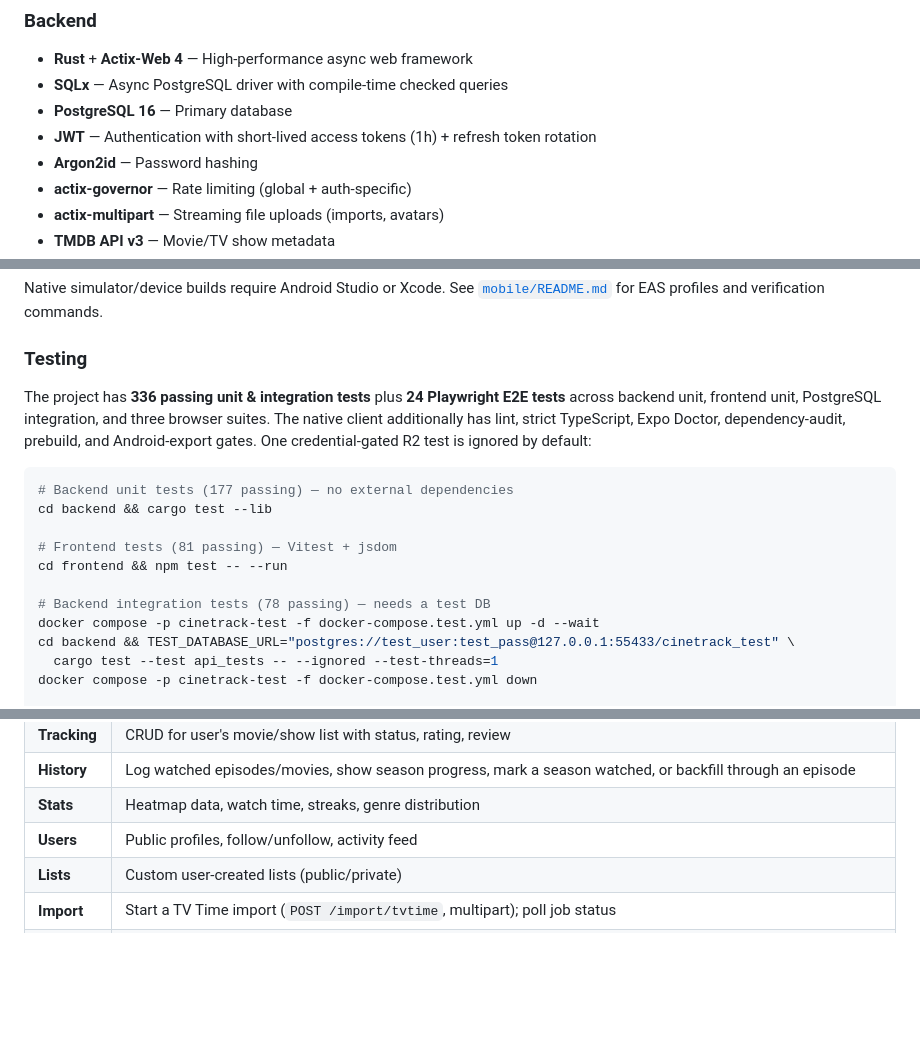
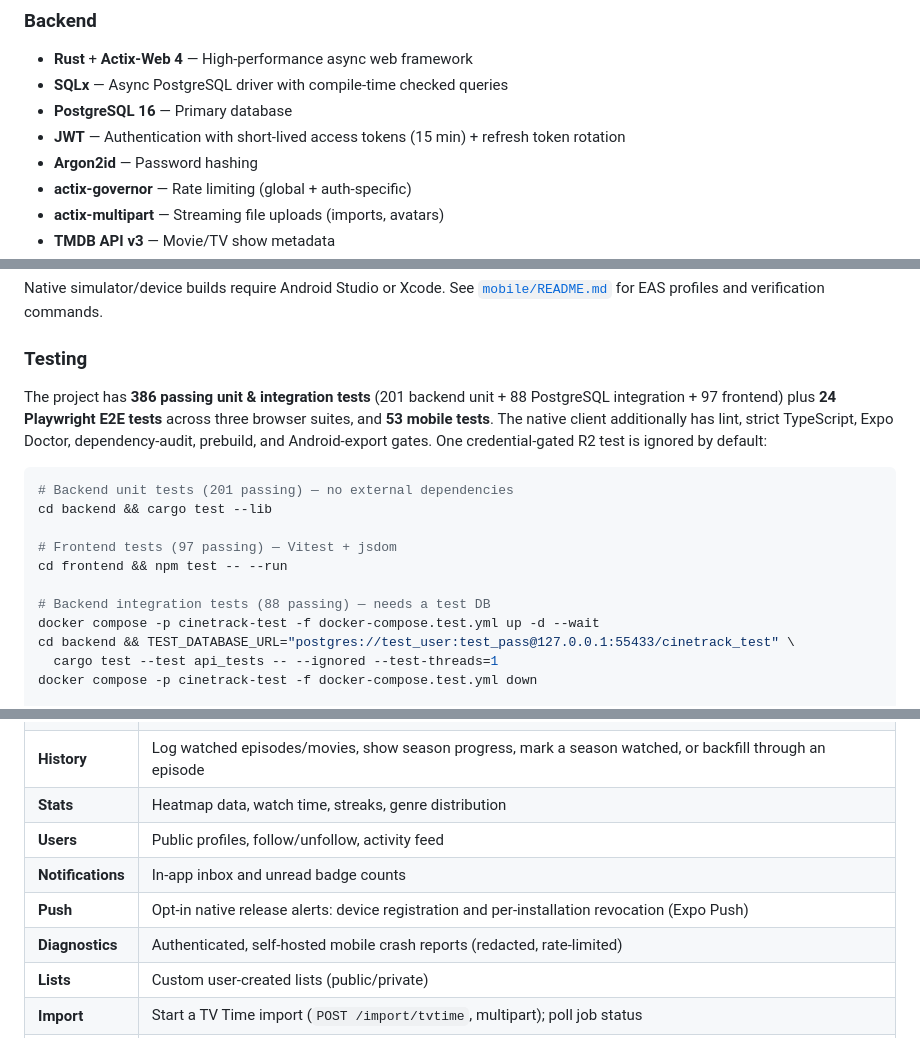
Before and after one commit to Alexandru2984/cineTrack, a Markdown page: README.md, 3 parts joined by grey strips. Drawn GitHub-style; blank space fills up the shorter version.

Commit message:
docs: correct stale README drift (JWT lifetime, test counts, API table)
- Access-token lifetime is 15 min (config default, capped 5-60), not 1h.
- Test counts refreshed to the current, verified suite sizes:
  201 backend unit, 88 PostgreSQL integration, 97 frontend, 53 mobile.
- API overview now lists the Notifications, Push, and Diagnostics areas
  that were already implemented but undocumented.

````diff
--- a/README.md
+++ b/README.md
@@ -32,7 +32,7 @@ A personal movie and TV show tracker with social features, inspired by TV Time.
 - **Rust** + **Actix-Web 4** — High-performance async web framework
 - **SQLx** — Async PostgreSQL driver with compile-time checked queries
 - **PostgreSQL 16** — Primary database
-- **JWT** — Authentication with short-lived access tokens (1h) + refresh token rotation
+- **JWT** — Authentication with short-lived access tokens (15 min) + refresh token rotation
 - **Argon2id** — Password hashing
 - **actix-governor** — Rate limiting (global + auth-specific)
 - **actix-multipart** — Streaming file uploads (imports, avatars)
@@ -214,16 +214,16 @@ Native simulator/device builds require Android Studio or Xcode. See
 
 ### Testing
 
-The project has **336 passing unit & integration tests** plus **24 Playwright E2E tests** across backend unit, frontend unit, PostgreSQL integration, and three browser suites. The native client additionally has lint, strict TypeScript, Expo Doctor, dependency-audit, prebuild, and Android-export gates. One credential-gated R2 test is ignored by default:
+The project has **386 passing unit & integration tests** (201 backend unit + 88 PostgreSQL integration + 97 frontend) plus **24 Playwright E2E tests** across three browser suites, and **53 mobile tests**. The native client additionally has lint, strict TypeScript, Expo Doctor, dependency-audit, prebuild, and Android-export gates. One credential-gated R2 test is ignored by default:
 
 ```bash
-# Backend unit tests (177 passing) — no external dependencies
+# Backend unit tests (201 passing) — no external dependencies
 cd backend && cargo test --lib
 
-# Frontend tests (81 passing) — Vitest + jsdom
+# Frontend tests (97 passing) — Vitest + jsdom
 cd frontend && npm test -- --run
 
-# Backend integration tests (78 passing) — needs a test DB
+# Backend integration tests (88 passing) — needs a test DB
 docker compose -p cinetrack-test -f docker-compose.test.yml up -d --wait
 cd backend && TEST_DATABASE_URL="postgres://test_user:test_pass@127.0.0.1:55433/cinetrack_test" \
   cargo test --test api_tests -- --ignored --test-threads=1
@@ -328,6 +328,9 @@ All endpoints except auth (register/login/refresh) require a valid JWT access to
 | **History** | Log watched episodes/movies, show season progress, mark a season watched, or backfill through an episode |
 | **Stats** | Heatmap data, watch time, streaks, genre distribution |
 | **Users** | Public profiles, follow/unfollow, activity feed |
+| **Notifications** | In-app inbox and unread badge counts |
+| **Push** | Opt-in native release alerts: device registration and per-installation revocation (Expo Push) |
+| **Diagnostics** | Authenticated, self-hosted mobile crash reports (redacted, rate-limited) |
 | **Lists** | Custom user-created lists (public/private) |
 | **Import** | Start a TV Time import (`POST /import/tvtime`, multipart); poll job status |
 | **Avatars** | Upload / remove profile picture (`POST`/`DELETE /users/me/avatar`) |
````
Also changed, not shown: other parts of README.md (+1 -1 lines).
